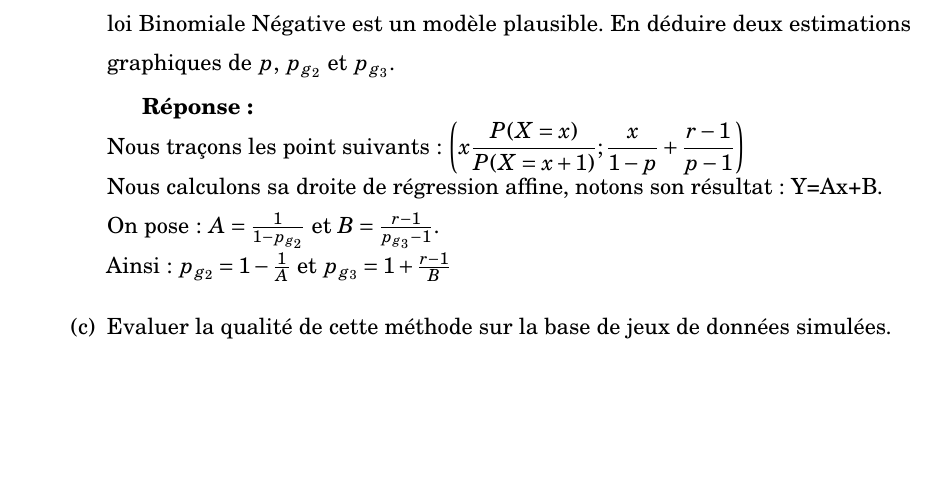
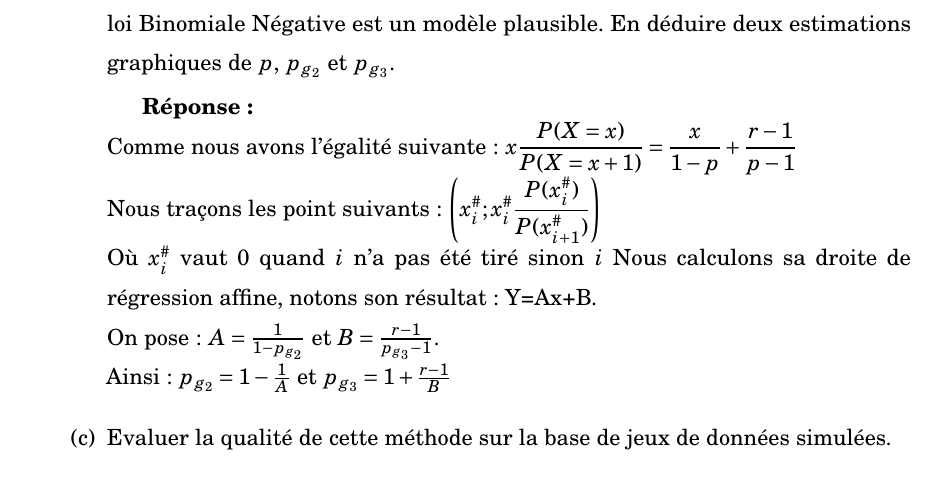
Before and after one commit to XAMEUS/TPPMS, a LaTeX document (rapport.tex): part of page 4 of 7, cut so that both start at the same text, the shorter picture padded with empty space. Compiled offline with pdfLaTeX.

Commit message:
Correction 1.4.b

```diff
--- a/rapport.tex
+++ b/rapport.tex
@@ -236,7 +236,9 @@ $$\frac{P(X=x)}{P(X=x+1)} = \frac{\binom{x-1}{r-1} (1-p)^{x-r} p^{r}}{\binom{x}{
 \item Proposer une méthode permettant d'évaluer à partir d'un nuage de points si la loi Binomiale Négative est un modèle plausible. En déduire deux estimations graphiques de $p$, $p_{g_2}$ et $p_{g_3}$.
 
 \textbf{Réponse :\\}
-Nous traçons les point suivants: $\left({x \dsp \frac{P(X=x)}{P(X=x+1)} ; \frac{x}{1-p} +\frac{r-1}{p-1}} \right)$ \\
+Comme nous avons l'égalité suivante: $x \dsp \frac{P(X=x)}{P(X=x+1)} = \frac{x}{1-p} +\frac{r-1}{p-1}$ \\
+Nous traçons les point suivants: $\left({x_i^\#} ; x_i^\# \dsp \frac{P(x_i^\#)}{P(x_{i+1}^\#)} \right)$ \\
+Où $x_i^\#$ vaut 0 quand $i$ n'a pas été tiré sinon $i$
 Nous calculons sa droite de régression affine, notons son résultat: Y=Ax+B. \\
 On pose: $A = \frac{1}{1-p_{g_2}}$ et $B = \frac{r-1}{p_{g_3}-1}$. \\
 Ainsi: $p_{g_2} = 1 - \frac{1}{A}$ et $p_{g_3} = 1 + \frac{r-1}{B}$
```
